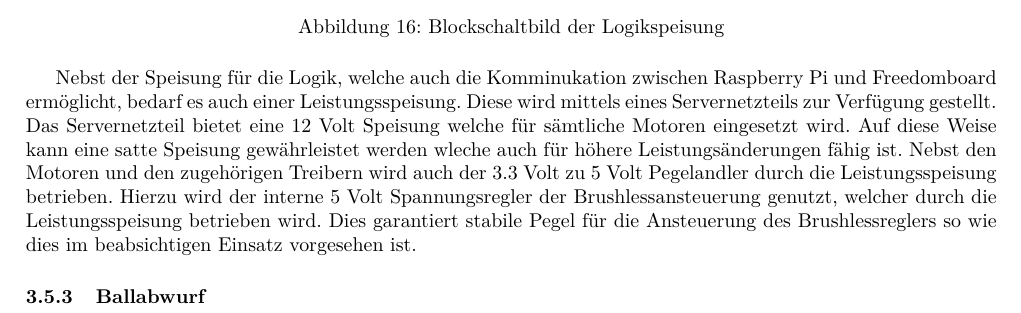
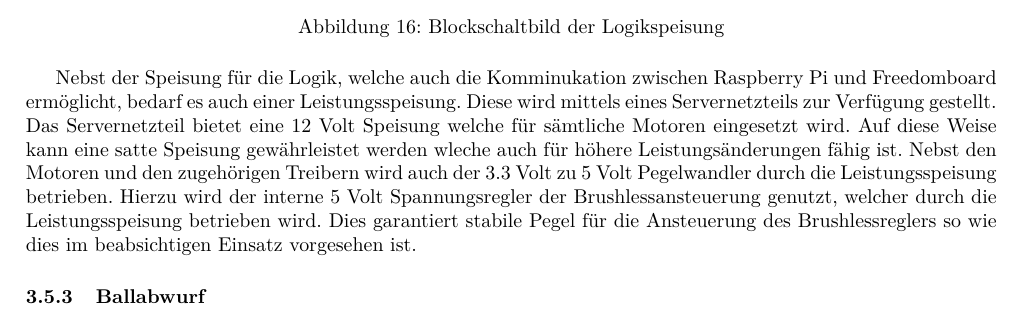
Before and after one commit to accefa/pren2, a LaTeX document (tex/doku/Team_39_Projektdokumentation.tex, which reads tex/doku/content/et/speisung.tex): part of page 27 of 79, cut so that both start at the same text. Compiled offline with pdfLaTeX.

Commit message:
Speisung angepasst

```diff
--- a/tex/doku/content/et/speisung.tex
+++ b/tex/doku/content/et/speisung.tex
@@ -27,7 +27,7 @@ gestellt. Das Servernetzteil bietet eine 12 Volt Speisung welche für sämtliche
 Motoren eingesetzt wird. Auf diese Weise kann eine satte Speisung
 gewährleistet werden wleche auch für höhere Leistungsänderungen fähig ist.
 Nebst den Motoren und den zugehörigen Treibern wird auch der 3.3 Volt zu
-5 Volt Pegelandler durch die Leistungsspeisung betrieben. Hierzu wird der
+5 Volt Pegelwandler durch die Leistungsspeisung betrieben. Hierzu wird der
 interne 5 Volt Spannungsregler der Brushlessansteuerung genutzt, welcher durch
 die Leistungsspeisung betrieben wird. Dies garantiert stabile Pegel für die
 Ansteuerung des Brushlessreglers so wie dies im beabsichtigen Einsatz
```
Also changed, not shown: tex/doku/content/et/uebersicht.tex (+1 -2 lines).
